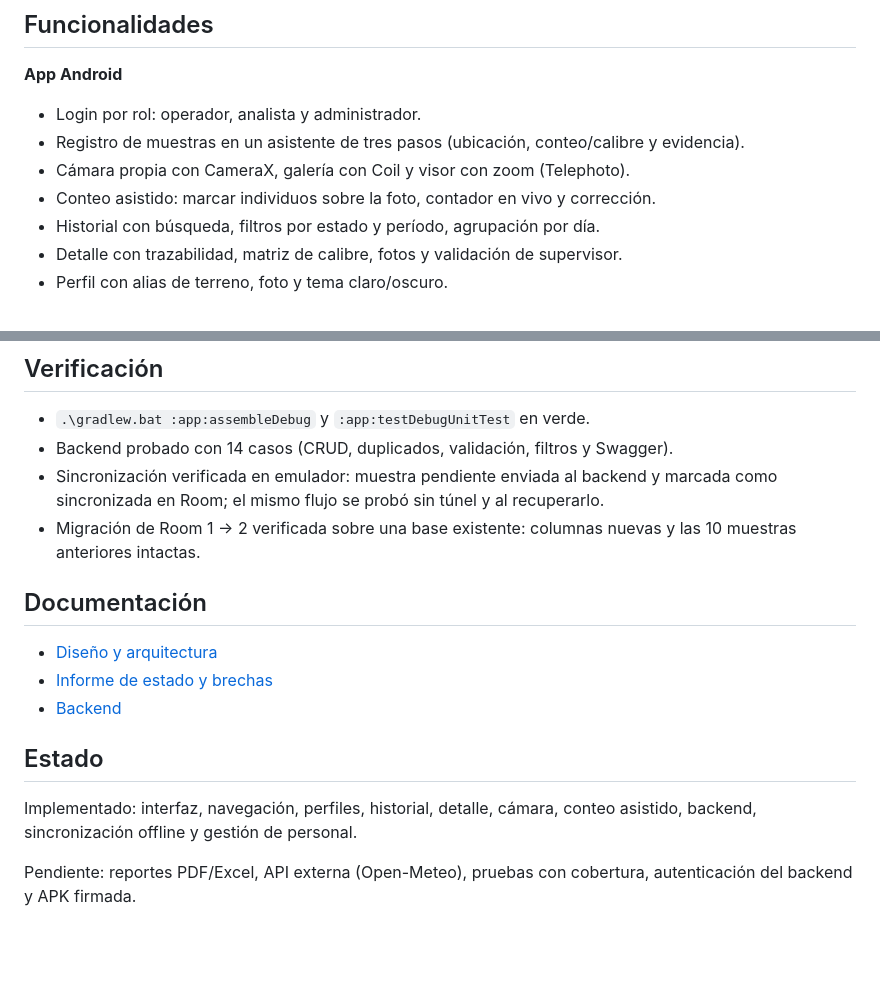
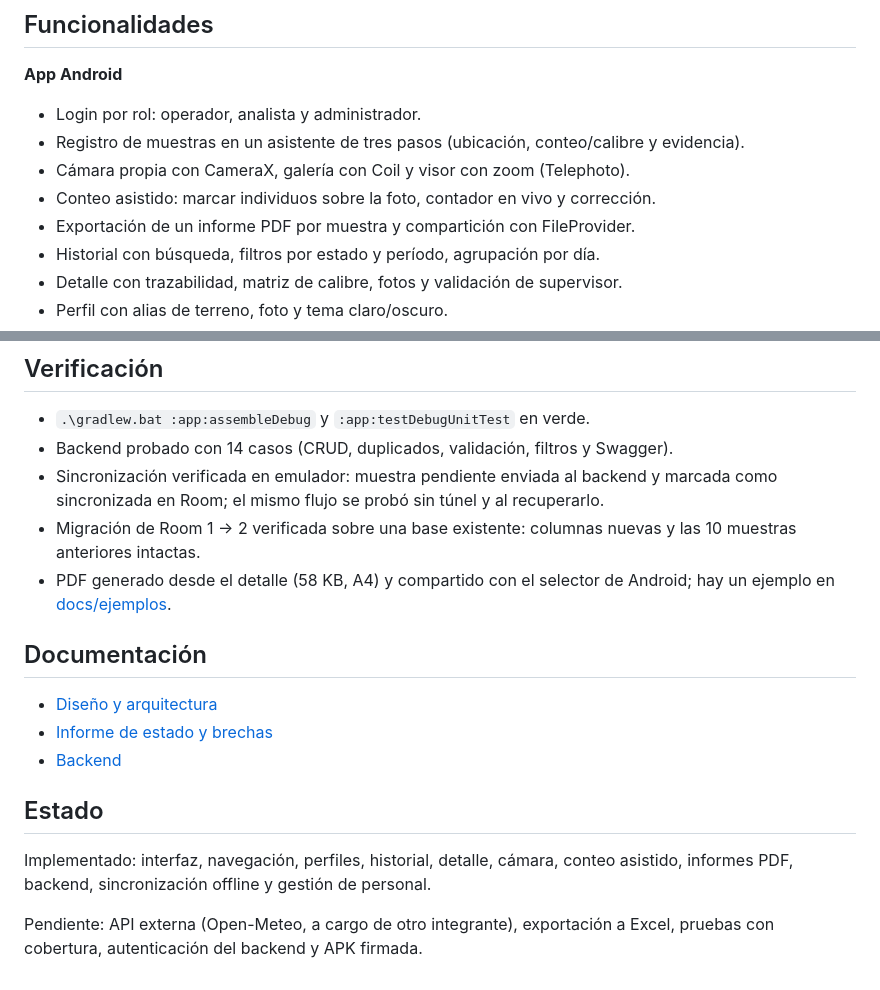
Before and after one commit to DiegoDV16/AquaSample, a Markdown page: README.md, 2 parts joined by grey strips. Drawn GitHub-style; blank space fills up the shorter version.

```diff
--- a/README.md
+++ b/README.md
@@ -11,6 +11,7 @@ offline.
 - Registro de muestras en un asistente de tres pasos (ubicación, conteo/calibre y evidencia).
 - Cámara propia con CameraX, galería con Coil y visor con zoom (Telephoto).
 - Conteo asistido: marcar individuos sobre la foto, contador en vivo y corrección.
+- Exportación de un informe PDF por muestra y compartición con FileProvider.
 - Historial con búsqueda, filtros por estado y período, agrupación por día.
 - Detalle con trazabilidad, matriz de calibre, fotos y validación de supervisor.
 - Perfil con alias de terreno, foto y tema claro/oscuro.
@@ -87,6 +88,8 @@ recompilar. En emulador o por USB, `adb reverse` es suficiente.
   marcada como sincronizada en Room; el mismo flujo se probó sin túnel y al recuperarlo.
 - Migración de Room 1 → 2 verificada sobre una base existente: columnas nuevas y
   las 10 muestras anteriores intactas.
+- PDF generado desde el detalle (58 KB, A4) y compartido con el selector de Android;
+  hay un ejemplo en [docs/ejemplos](docs/ejemplos).
 
 ## Documentación
 
@@ -97,7 +100,7 @@ recompilar. En emulador o por USB, `adb reverse` es suficiente.
 ## Estado
 
 Implementado: interfaz, navegación, perfiles, historial, detalle, cámara, conteo
-asistido, backend, sincronización offline y gestión de personal.
+asistido, informes PDF, backend, sincronización offline y gestión de personal.
 
-Pendiente: reportes PDF/Excel, API externa (Open-Meteo), pruebas con cobertura,
-autenticación del backend y APK firmada.
+Pendiente: API externa (Open-Meteo, a cargo de otro integrante), exportación a
+Excel, pruebas con cobertura, autenticación del backend y APK firmada.
```
Also changed, not shown: docs/DESIGN.md (+9 -0 lines), docs/screenshots/16-informe-pdf.png (added), 6 other files.
